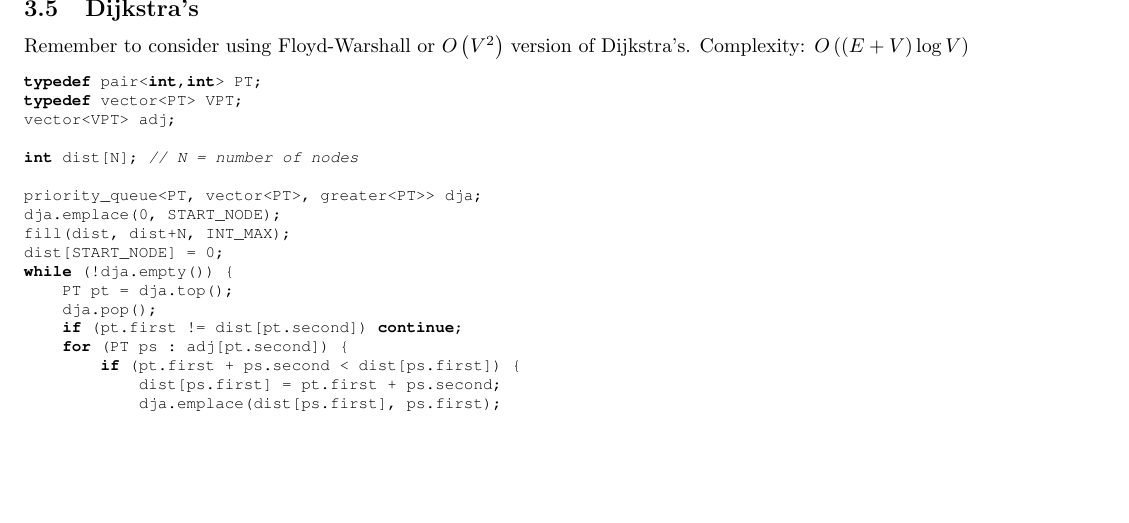
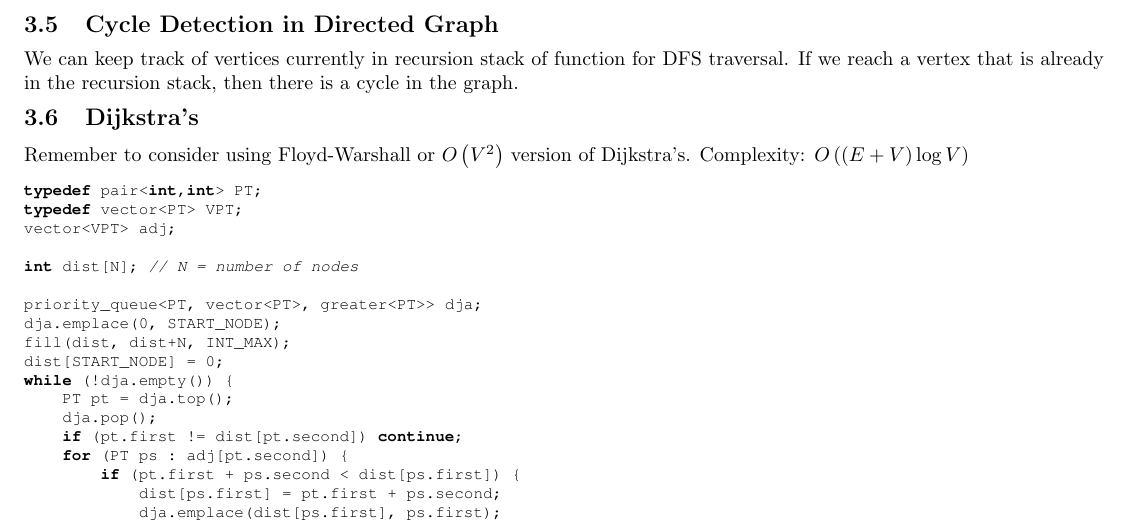
Before and after one commit to ProblemSolvingClub/psc, a LaTeX document (codebook2015/UofC_Notebook_2015.tex): part of page 5 of 18, cut at the place of the change, the shorter picture padded with empty space. Compiled offline with pdfLaTeX.

Commit message:
codebook2015 added cycle detection

```diff
--- a/codebook2015/UofC_Notebook_2015.tex
+++ b/codebook2015/UofC_Notebook_2015.tex
@@ -397,6 +397,10 @@ for each edge (u,v) with weight w
 
 \clearpage
 
+\subsection{Cycle Detection in Directed Graph}
+
+We can keep track of vertices currently in recursion stack of function for DFS traversal. If we reach a vertex that is already in the recursion stack, then there is a cycle in the graph.
+
 \subsection{Dijkstra's}
 
 Remember to consider using Floyd-Warshall or $O\left(V^2\right)$ version of Dijkstra's. Complexity: $O\left(\left(E+V\right)\log V\right)$
```
Also changed, not shown: codebook2015/UofC_Notebook_2015.pdf.
